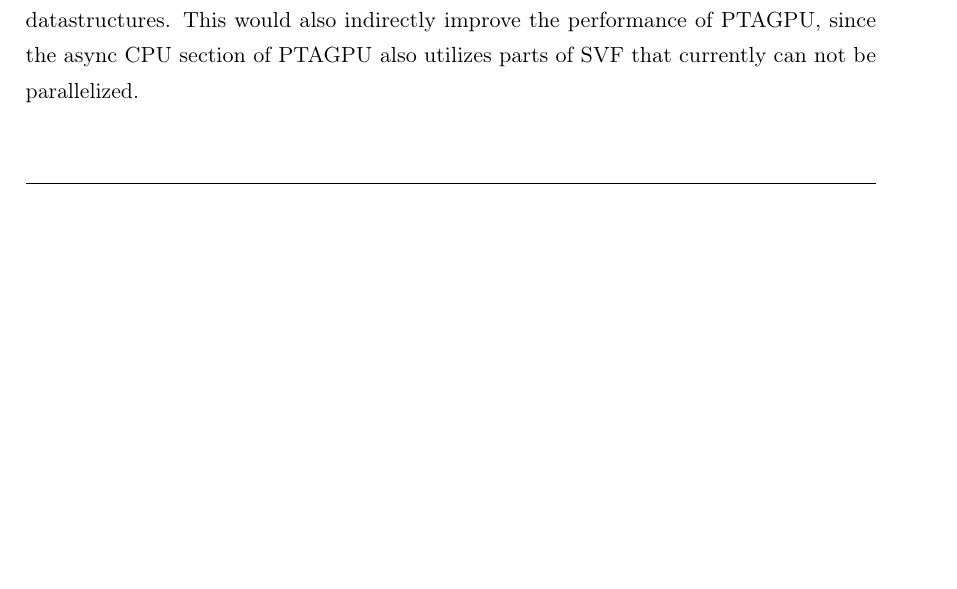
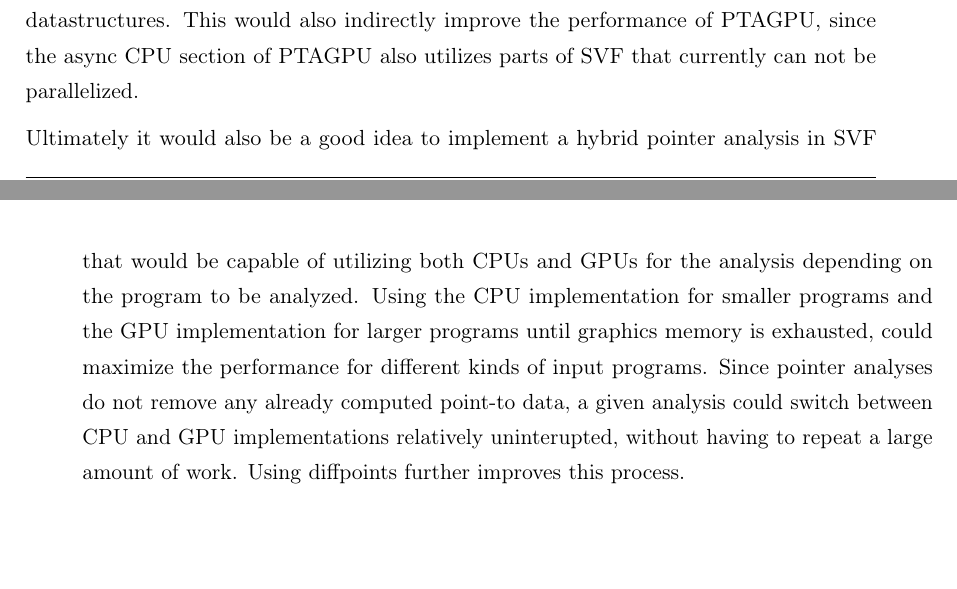
Before and after one commit to lukasboettcher/msc-paper, a LaTeX thesis (main.tex, which reads include/chap3_conclusion.tex): part of page 80 of 94 before the commit and two parts of pages 80 and 81 of 96 after it, the two joined at a grey line, cut so that both start at the same text, the shorter picture padded with empty space. Compiled offline with pdfLaTeX.

Commit message:
hybrid pta?

```diff
--- a/include/chap3_conclusion.tex
+++ b/include/chap3_conclusion.tex
@@ -65,6 +65,11 @@ Since GPUs are not the only devices capable of parallel execution, it would be a
 Seeing how other papers, like \cite{mendez2012gpu}, compared GPU and CPU parallel pointer analysis implementations, it would be interesting to compare a parallelized SVF-based pointer analysis on the CPU to PTAGPU. Especially for smaller programs, this might bring performance improvements.
 Part of a parallel CPU implementation in SVF would be to create thread safe versions of the internal SVF datastructures.
 This would also indirectly improve the performance of PTAGPU, since the async CPU section of PTAGPU also utilizes parts of SVF that currently can not be parallelized.
+
+Ultimately it would also be a good idea to implement a hybrid pointer analysis in SVF that would be capable of utilizing both CPUs and GPUs for the analysis depending on the program to be analyzed.
+Using the CPU implementation for smaller programs and the GPU implementation for larger programs until graphics memory is exhausted, could maximize the performance for different kinds of input programs.
+Since pointer analyses do not remove any already computed point-to data, a given analysis could switch between CPU and GPU implementations relatively uninterupted, without having to repeat a large amount of work.
+Using diffpoints further improves this process.
 
 \appendix
 
```
